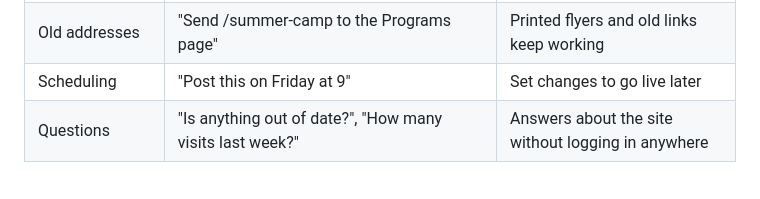
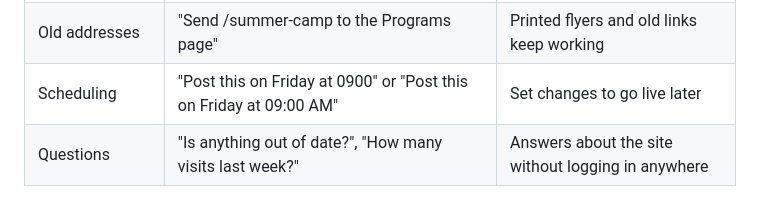
Before and after one commit to givingdata/wp-migration-platform, a Markdown page: docs/FEATURES.md, the part around the change. GitHub-like rendering.

Commit message:
FEATURES.md: scheduling examples with full times
Co-Authored-By: Claude Opus 5.5 <noreply@anthropic.com>

```diff
--- a/docs/FEATURES.md
+++ b/docs/FEATURES.md
@@ -39,7 +39,7 @@ and the bot reports when the change is live, usually within a few minutes. Detai
 | Menu links | "Add Volunteer under About" | Keep the menu current without a developer |
 | Remove and undo | "Take down the Spring Gala", "undo that" | Nothing is ever lost: removed items can be put back |
 | Old addresses | "Send /summer-camp to the Programs page" | Printed flyers and old links keep working |
-| Scheduling | "Post this on Friday at 9" | Set changes to go live later |
+| Scheduling | "Post this on Friday at 0900" or "Post this on Friday at 09:00 AM" | Set changes to go live later |
 | Questions | "Is anything out of date?", "How many visits last week?" | Answers about the site without logging in anywhere |
 
 If a request is unclear, the bot asks a question instead of guessing. Only listed staff in listed
```
